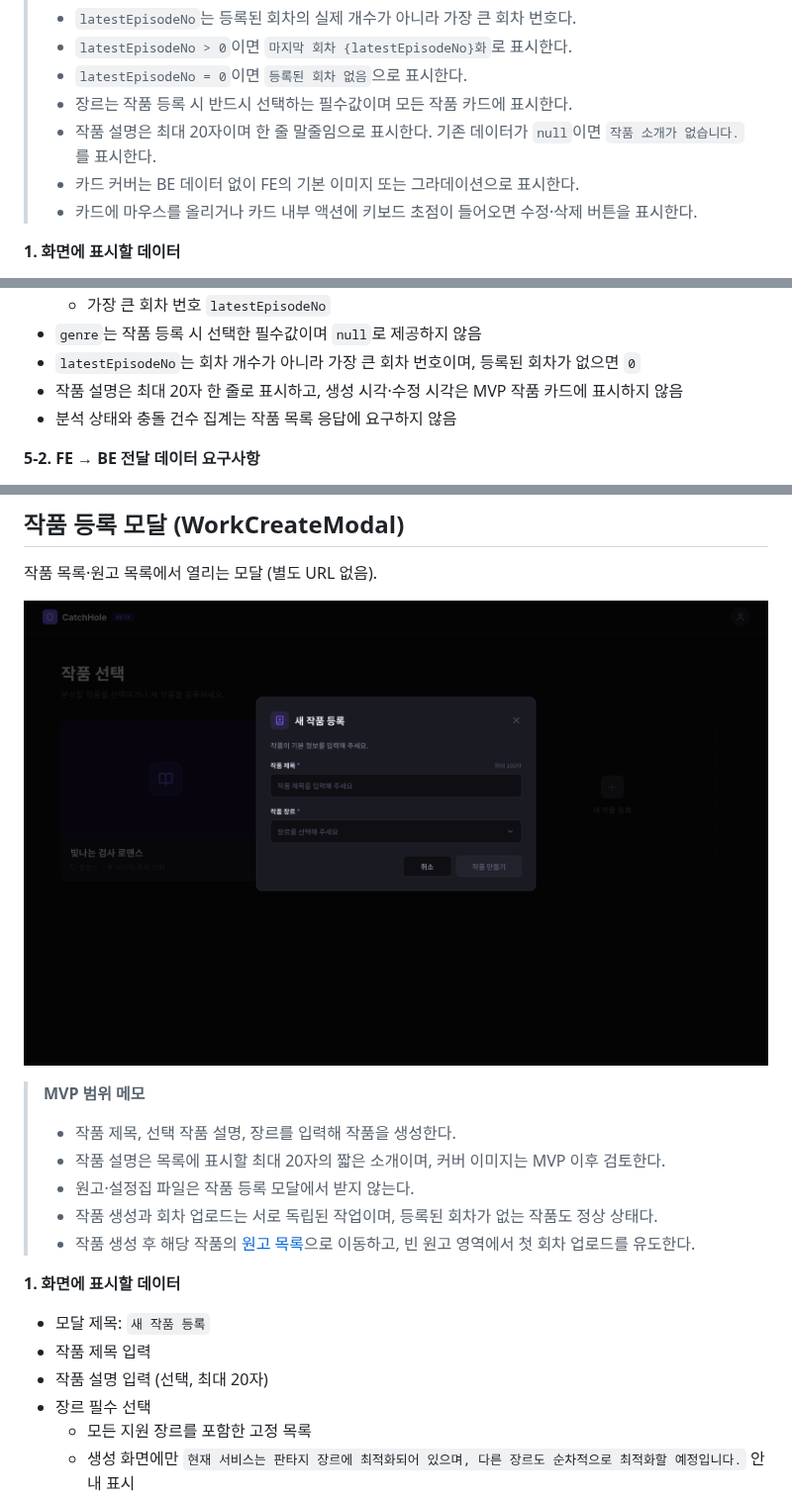
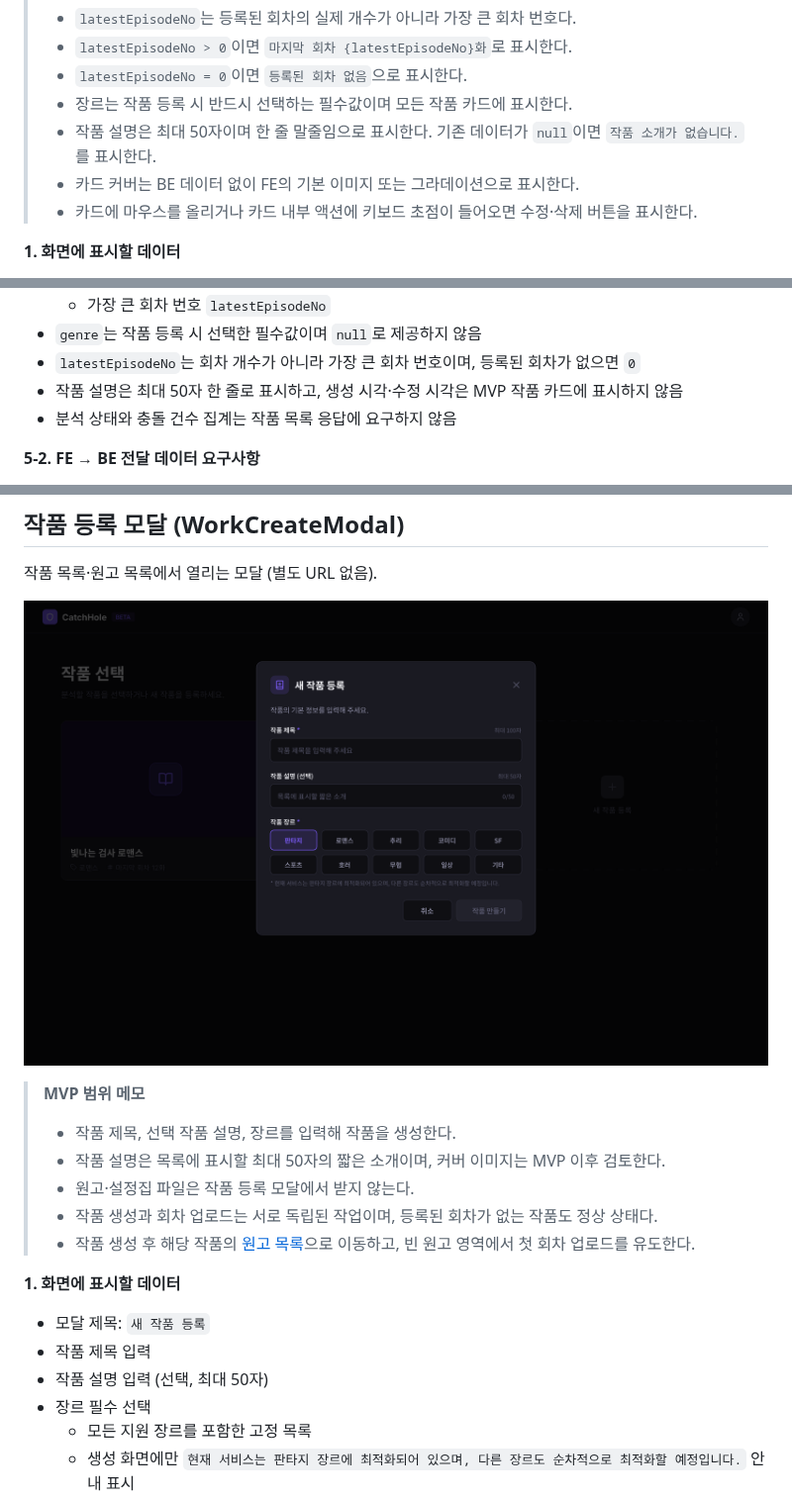
Before and after one commit to catchhole-soma/catchhole-front, a Markdown page: docs/data-requirements/work.md, 3 parts joined by grey strips. Shown at 99% size. GitHub-like rendering; pictures changed too: docs/screens/U011GD.png.

```diff
--- a/docs/data-requirements/work.md
+++ b/docs/data-requirements/work.md
@@ -31,7 +31,7 @@
 > - `latestEpisodeNo > 0`이면 `마지막 회차 {latestEpisodeNo}화`로 표시한다.
 > - `latestEpisodeNo = 0`이면 `등록된 회차 없음`으로 표시한다.
 > - 장르는 작품 등록 시 반드시 선택하는 필수값이며 모든 작품 카드에 표시한다.
-> - 작품 설명은 최대 20자이며 한 줄 말줄임으로 표시한다. 기존 데이터가 `null`이면 `작품 소개가 없습니다.`를 표시한다.
+> - 작품 설명은 최대 50자이며 한 줄 말줄임으로 표시한다. 기존 데이터가 `null`이면 `작품 소개가 없습니다.`를 표시한다.
 > - 카드 커버는 BE 데이터 없이 FE의 기본 이미지 또는 그라데이션으로 표시한다.
 > - 카드에 마우스를 올리거나 카드 내부 액션에 키보드 초점이 들어오면 수정·삭제 버튼을 표시한다.
 
@@ -76,7 +76,7 @@
   - 가장 큰 회차 번호 `latestEpisodeNo`
 - `genre`는 작품 등록 시 선택한 필수값이며 `null`로 제공하지 않음
 - `latestEpisodeNo`는 회차 개수가 아니라 가장 큰 회차 번호이며, 등록된 회차가 없으면 `0`
-- 작품 설명은 최대 20자 한 줄로 표시하고, 생성 시각·수정 시각은 MVP 작품 카드에 표시하지 않음
+- 작품 설명은 최대 50자 한 줄로 표시하고, 생성 시각·수정 시각은 MVP 작품 카드에 표시하지 않음
 - 분석 상태와 충돌 건수 집계는 작품 목록 응답에 요구하지 않음
 
 **5-2. FE → BE 전달 데이터 요구사항**
@@ -97,7 +97,7 @@
 
 > **MVP 범위 메모**
 > - 작품 제목, 선택 작품 설명, 장르를 입력해 작품을 생성한다.
-> - 작품 설명은 목록에 표시할 최대 20자의 짧은 소개이며, 커버 이미지는 MVP 이후 검토한다.
+> - 작품 설명은 목록에 표시할 최대 50자의 짧은 소개이며, 커버 이미지는 MVP 이후 검토한다.
 > - 원고·설정집 파일은 작품 등록 모달에서 받지 않는다.
 > - 작품 생성과 회차 업로드는 서로 독립된 작업이며, 등록된 회차가 없는 작품도 정상 상태다.
 > - 작품 생성 후 해당 작품의 [원고 목록](./episode.md#원고-목록-대시보드-원고-탭)으로 이동하고, 빈 원고 영역에서 첫 회차 업로드를 유도한다.
@@ -105,7 +105,7 @@
 **1. 화면에 표시할 데이터**
 - 모달 제목: `새 작품 등록`
 - 작품 제목 입력
-- 작품 설명 입력 (선택, 최대 20자)
+- 작품 설명 입력 (선택, 최대 50자)
 - 장르 필수 선택
   - 모든 지원 장르를 포함한 고정 목록
   - 생성 화면에만 `현재 서비스는 판타지 장르에 최적화되어 있으며, 다른 장르도 순차적으로 최적화할 예정입니다.` 안내 표시
```
Also changed, not shown: other parts of docs/data-requirements/work.md (+3 -3 lines), 3 other files.
